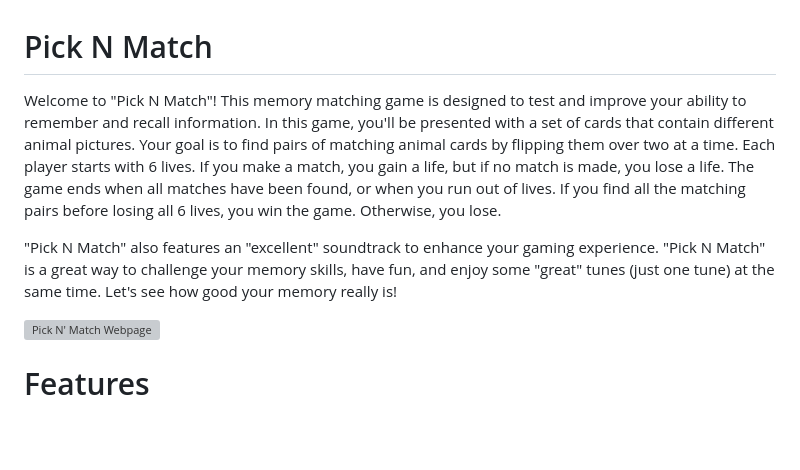
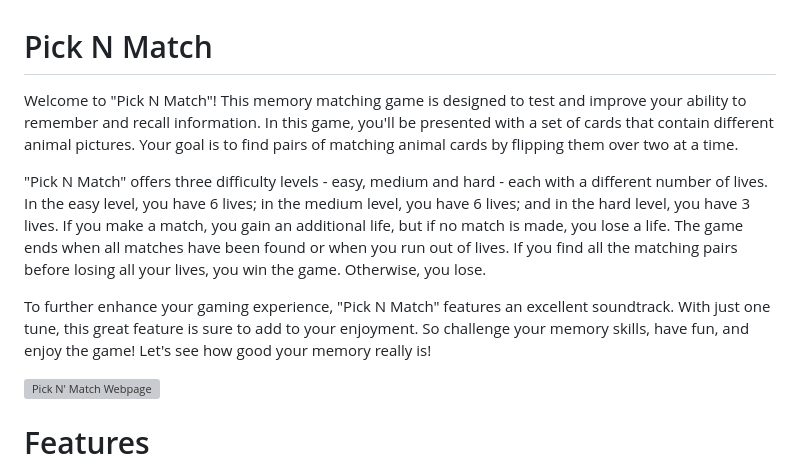
Before and after one commit to Code-Institute-Submissions/hydramod-pick-n-match-project-2, a Markdown page: README.md, the part around the change. Drawn GitHub-style; blank space fills up the shorter version; grey boxes are pictures that could not be loaded.

```diff
--- a/README.md
+++ b/README.md
@@ -1,8 +1,10 @@
 # Pick N Match
 
-Welcome to "Pick N Match"! This memory matching game is designed to test and improve your ability to remember and recall information. In this game, you'll be presented with a set of cards that contain different animal pictures. Your goal is to find pairs of matching animal cards by flipping them over two at a time. Each player starts with 6 lives. If you make a match, you gain a life, but if no match is made, you lose a life. The game ends when all matches have been found, or when you run out of lives. If you find all the matching pairs before losing all 6 lives, you win the game. Otherwise, you lose.
+Welcome to "Pick N Match"! This memory matching game is designed to test and improve your ability to remember and recall information. In this game, you'll be presented with a set of cards that contain different animal pictures. Your goal is to find pairs of matching animal cards by flipping them over two at a time.
 
-"Pick N Match" also features an "excellent" soundtrack to enhance your gaming experience. "Pick N Match" is a great way to challenge your memory skills, have fun, and enjoy some "great" tunes (just one tune) at the same time. Let's see how good your memory really is!
+"Pick N Match" offers three difficulty levels - easy, medium and hard - each with a different number of lives. In the easy level, you have 6 lives; in the medium level, you have 6 lives; and in the hard level, you have 3 lives. If you make a match, you gain an additional life, but if no match is made, you lose a life. The game ends when all matches have been found or when you run out of lives. If you find all the matching pairs before losing all your lives, you win the game. Otherwise, you lose.
+
+To further enhance your gaming experience, "Pick N Match" features an excellent soundtrack. With just one tune, this great feature is sure to add to your enjoyment. So challenge your memory skills, have fun, and enjoy the game! Let's see how good your memory really is!
 
 ![Pick N' Match Webpage](/docs/images/intro.png)
 
```
